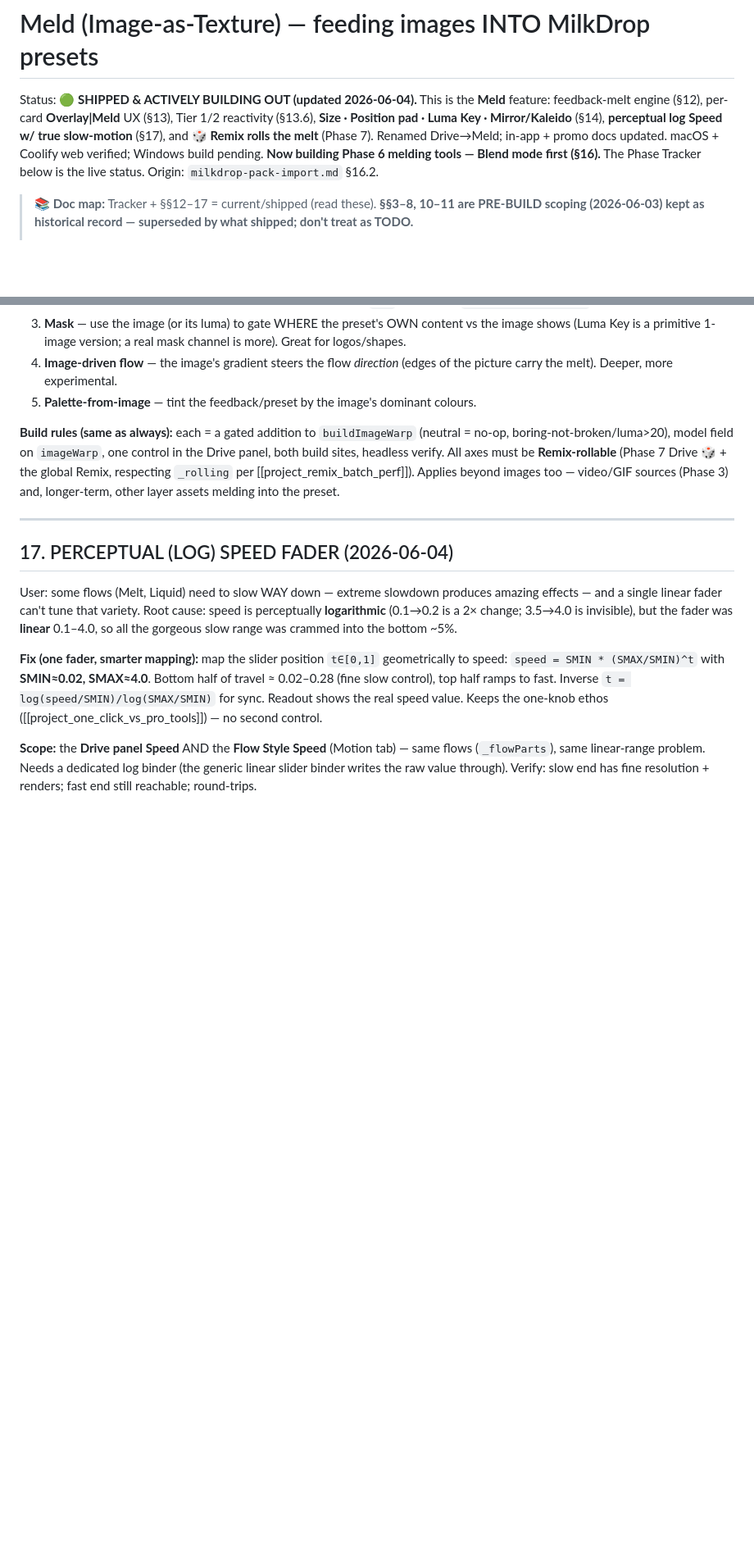
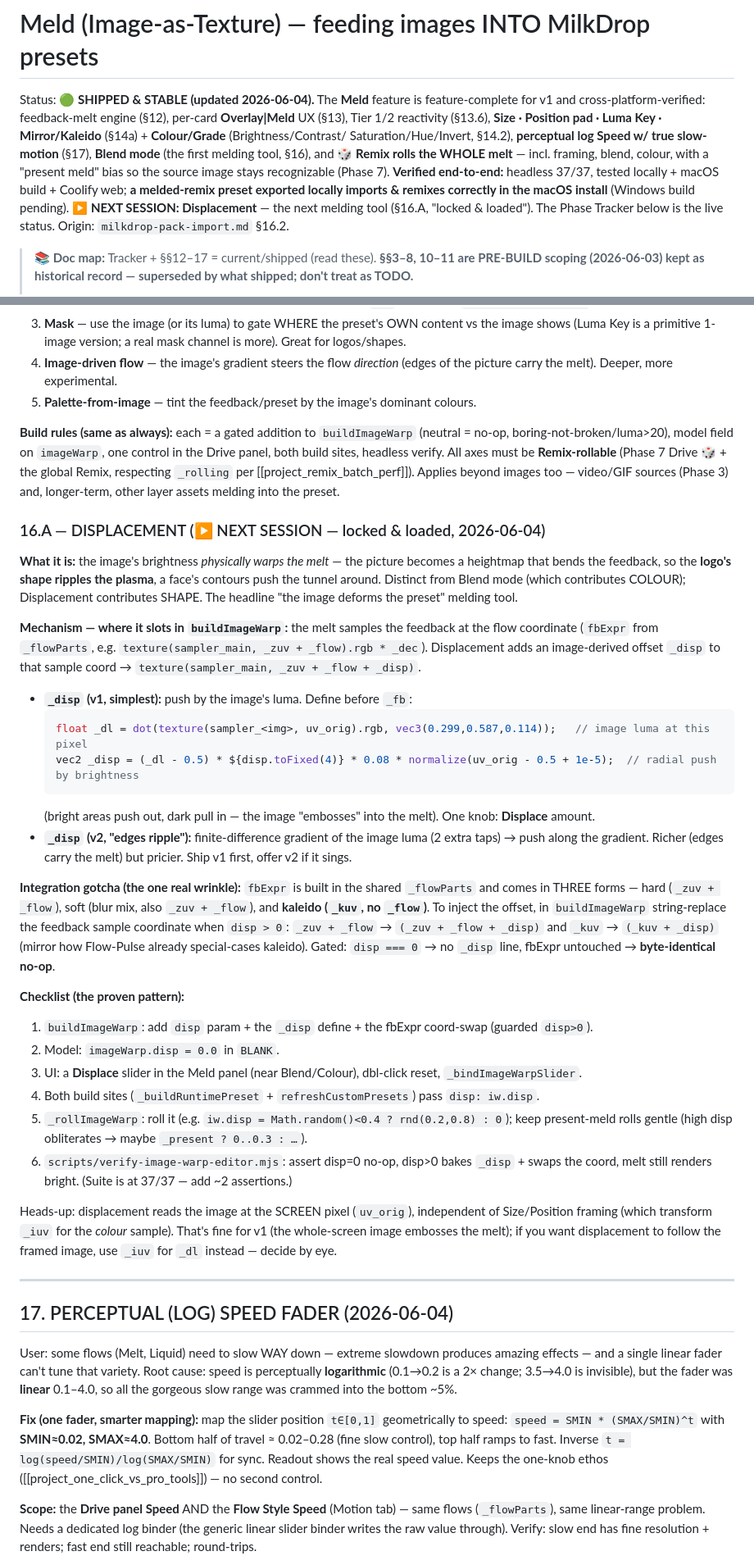
Before and after one commit to Catskill909/visualizer, a Markdown page: image-texture-dev.md, 2 parts joined by grey strips. Shown at 82% size. Drawn GitHub-style; blank space fills up the shorter version.

Commit message:
feat: update Meld feature status and enhance documentation for upcoming Displacement tool

````diff
--- a/image-texture-dev.md
+++ b/image-texture-dev.md
@@ -1,11 +1,14 @@
 # Meld (Image-as-Texture) — feeding images INTO MilkDrop presets
 
-Status: **🟢 SHIPPED & ACTIVELY BUILDING OUT (updated 2026-06-04).** This is the **Meld** feature:
-feedback-melt engine (§12), per-card **Overlay\|Meld** UX (§13), Tier 1/2 reactivity (§13.6),
-**Size · Position pad · Luma Key · Mirror/Kaleido** (§14), **perceptual log Speed w/ true slow-motion**
-(§17), and **🎲 Remix rolls the melt** (Phase 7). Renamed Drive→Meld; in-app + promo docs updated.
-macOS + Coolify web verified; Windows build pending. **Now building Phase 6 melding tools — Blend mode
-first (§16).** The Phase Tracker below is the live status. Origin: `milkdrop-pack-import.md` §16.2.
+Status: **🟢 SHIPPED & STABLE (updated 2026-06-04).** The **Meld** feature is feature-complete for v1 and
+cross-platform-verified: feedback-melt engine (§12), per-card **Overlay\|Meld** UX (§13), Tier 1/2 reactivity
+(§13.6), **Size · Position pad · Luma Key · Mirror/Kaleido** (§14a) + **Colour/Grade** (Brightness/Contrast/
+Saturation/Hue/Invert, §14.2), **perceptual log Speed w/ true slow-motion** (§17), **Blend mode** (the first
+melding tool, §16), and **🎲 Remix rolls the WHOLE melt** — incl. framing, blend, colour, with a "present
+meld" bias so the source image stays recognizable (Phase 7). **Verified end-to-end:** headless 37/37, tested
+locally + macOS build + Coolify web; **a melded-remix preset exported locally imports & remixes correctly in
+the macOS install** (Windows build pending). **▶️ NEXT SESSION: Displacement** — the next melding tool (§16.A,
+"locked & loaded"). The Phase Tracker below is the live status. Origin: `milkdrop-pack-import.md` §16.2.
 
 > **📚 Doc map:** Tracker + §§12–17 = current/shipped (read these). **§§3–8, 10–11 are PRE-BUILD scoping
 > (2026-06-03) kept as historical record — superseded by what shipped; don't treat as TODO.**
@@ -620,6 +630,45 @@ headless verify. All axes must be **Remix-rollable** (Phase 7 Drive 🎲 + the g
 `_rolling` per [[project_remix_batch_perf]]). Applies beyond images too — video/GIF sources (Phase 3) and,
 longer-term, other layer assets melding into the preset.
 
+### 16.A — DISPLACEMENT (▶️ NEXT SESSION — locked & loaded, 2026-06-04)
+
+**What it is:** the image's brightness *physically warps the melt* — the picture becomes a heightmap that
+bends the feedback, so the **logo's shape ripples the plasma**, a face's contours push the tunnel around.
+Distinct from Blend mode (which contributes COLOUR); Displacement contributes SHAPE. The headline "the image
+deforms the preset" melding tool.
+
+**Mechanism — where it slots in `buildImageWarp`:** the melt samples the feedback at the flow coordinate
+(`fbExpr` from `_flowParts`, e.g. `texture(sampler_main, _zuv + _flow).rgb * _dec`). Displacement adds an
+image-derived offset `_disp` to that sample coord → `texture(sampler_main, _zuv + _flow + _disp)`.
+- **`_disp` (v1, simplest):** push by the image's luma. Define before `_fb`:
+  ```glsl
+  float _dl = dot(texture(sampler_<img>, uv_orig).rgb, vec3(0.299,0.587,0.114));   // image luma at this pixel
+  vec2 _disp = (_dl - 0.5) * ${disp.toFixed(4)} * 0.08 * normalize(uv_orig - 0.5 + 1e-5);  // radial push by brightness
+  ```
+  (bright areas push out, dark pull in — the image "embosses" into the melt). One knob: **Displace** amount.
+- **`_disp` (v2, "edges ripple"):** finite-difference gradient of the image luma (2 extra taps) → push along
+  the gradient. Richer (edges carry the melt) but pricier. Ship v1 first, offer v2 if it sings.
+
+**Integration gotcha (the one real wrinkle):** `fbExpr` is built in the shared `_flowParts` and comes in
+THREE forms — hard (`_zuv + _flow`), soft (blur mix, also `_zuv + _flow`), and **kaleido (`_kuv`, no `_flow`)**.
+To inject the offset, in `buildImageWarp` string-replace the feedback sample coordinate when `disp > 0`:
+`_zuv + _flow` → `(_zuv + _flow + _disp)` and `_kuv` → `(_kuv + _disp)` (mirror how Flow-Pulse already
+special-cases kaleido). Gated: `disp === 0` → no `_disp` line, fbExpr untouched → **byte-identical no-op**.
+
+**Checklist (the proven pattern):**
+1. `buildImageWarp`: add `disp` param + the `_disp` define + the fbExpr coord-swap (guarded `disp>0`).
+2. Model: `imageWarp.disp = 0.0` in `BLANK`.
+3. UI: a **Displace** slider in the Meld panel (near Blend/Colour), dbl-click reset, `_bindImageWarpSlider`.
+4. Both build sites (`_buildRuntimePreset` + `refreshCustomPresets`) pass `disp: iw.disp`.
+5. `_rollImageWarp`: roll it (e.g. `iw.disp = Math.random()<0.4 ? rnd(0.2,0.8) : 0`); keep present-meld rolls
+   gentle (high disp obliterates → maybe `_present ? 0..0.3 : …`).
+6. `scripts/verify-image-warp-editor.mjs`: assert disp=0 no-op, disp>0 bakes `_disp` + swaps the coord, melt
+   still renders bright. (Suite is at 37/37 — add ~2 assertions.)
+
+Heads-up: displacement reads the image at the SCREEN pixel (`uv_orig`), independent of Size/Position framing
+(which transform `_iuv` for the *colour* sample). That's fine for v1 (the whole-screen image embosses the
+melt); if you want displacement to follow the framed image, use `_iuv` for `_dl` instead — decide by eye.
+
 ---
 
 ## 17. PERCEPTUAL (LOG) SPEED FADER (2026-06-04)
````
Also changed, not shown: other parts of image-texture-dev.md (+21 -14 lines).
